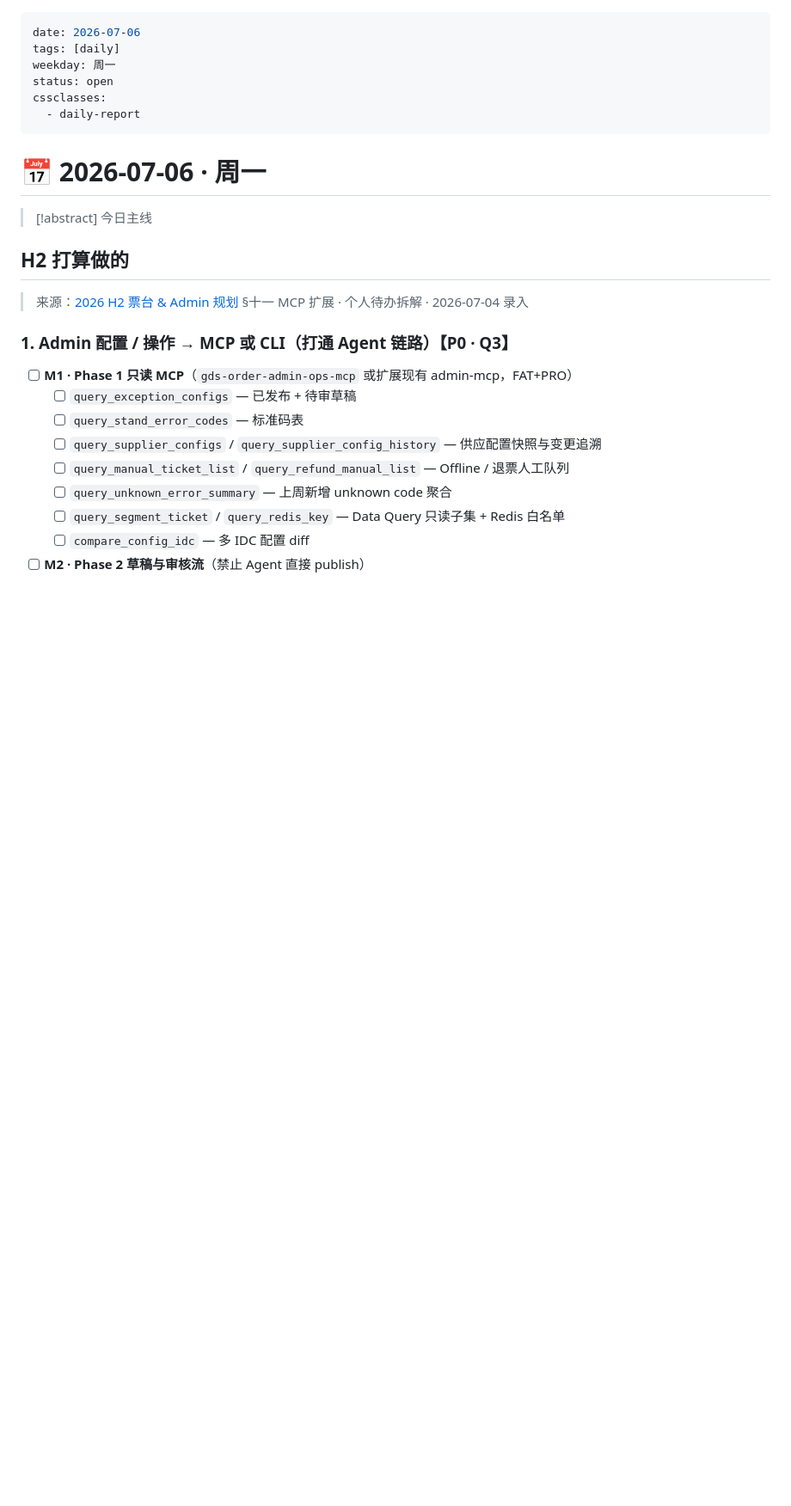
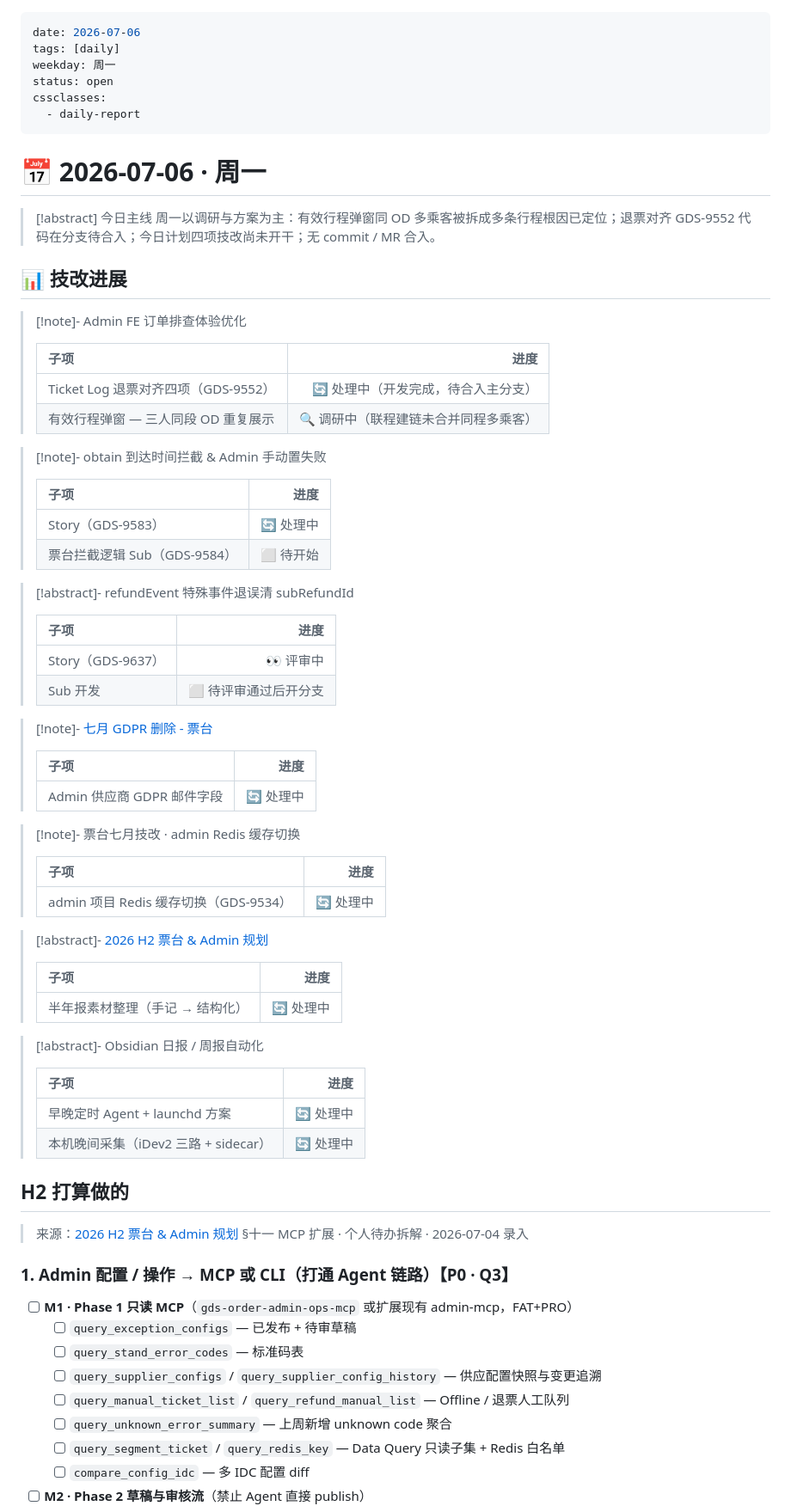
Before and after one commit to Arron996/Knowledge-Base, a Markdown page: Daily/2026-07-06.md, the part around one of its changes. Shown at 86% size. Rendered like a GitHub page; blank space fills up the shorter version.

```diff
--- a/Daily/2026-07-06.md
+++ b/Daily/2026-07-06.md
@@ -10,7 +10,55 @@ cssclasses:
 # 📅 2026-07-06 · 周一
 
 > [!abstract] 今日主线
-> <!-- 待填 -->
+> 周一以调研与方案为主：有效行程弹窗同 OD 多乘客被拆成多条行程根因已定位；退票对齐 GDS-9552 代码在分支待合入；今日计划四项技改尚未开干；无 commit / MR 合入。
+
+## 📊 技改进展
+
+> [!note]- Admin FE 订单排查体验优化
+>
+> | 子项 | 进度 |
+> | :--- | ---: |
+> | Ticket Log 退票对齐四项（GDS-9552） | 🔄 处理中（开发完成，待合入主分支） |
+> | 有效行程弹窗 — 三人同段 OD 重复展示 | 🔍 调研中（联程建链未合并同程多乘客） |
+
+> [!note]- obtain 到达时间拦截 & Admin 手动置失败
+>
+> | 子项 | 进度 |
+> | :--- | ---: |
+> | Story（GDS-9583） | 🔄 处理中 |
+> | 票台拦截逻辑 Sub（GDS-9584） | ⬜ 待开始 |
+
+> [!abstract]- refundEvent 特殊事件退误清 subRefundId
+>
+> | 子项 | 进度 |
+> | :--- | ---: |
+> | Story（GDS-9637） | 👀 评审中 |
+> | Sub 开发 | ⬜ 待评审通过后开分支 |
+
+> [!note]- [七月 GDPR 删除 - 票台](https://trip.larkenterprise.com/wiki/XrEIwD7Nli99UBkaxracc57Snyd)
+>
+> | 子项 | 进度 |
+> | :--- | ---: |
+> | Admin 供应商 GDPR 邮件字段 | 🔄 处理中 |
+
+> [!note]- 票台七月技改 · admin Redis 缓存切换
+>
+> | 子项 | 进度 |
+> | :--- | ---: |
+> | admin 项目 Redis 缓存切换（GDS-9534） | 🔄 处理中 |
+
+> [!abstract]- [2026 H2 票台 & Admin 规划](https://trip.larkenterprise.com/wiki/ZlCCwWI2CiMOIzkGUcUcX0H3nW3)
+>
+> | 子项 | 进度 |
+> | :--- | ---: |
+> | 半年报素材整理（手记 → 结构化） | 🔄 处理中 |
+
+> [!abstract]- Obsidian 日报 / 周报自动化
+>
+> | 子项 | 进度 |
+> | :--- | ---: |
+> | 早晚定时 Agent + launchd 方案 | 🔄 处理中 |
+> | 本机晚间采集（iDev2 三路 + sidecar） | 🔄 处理中 |
 
 ## H2 打算做的
 
```
Also changed, not shown: other parts of Daily/2026-07-06.md (+52 -2 lines).
